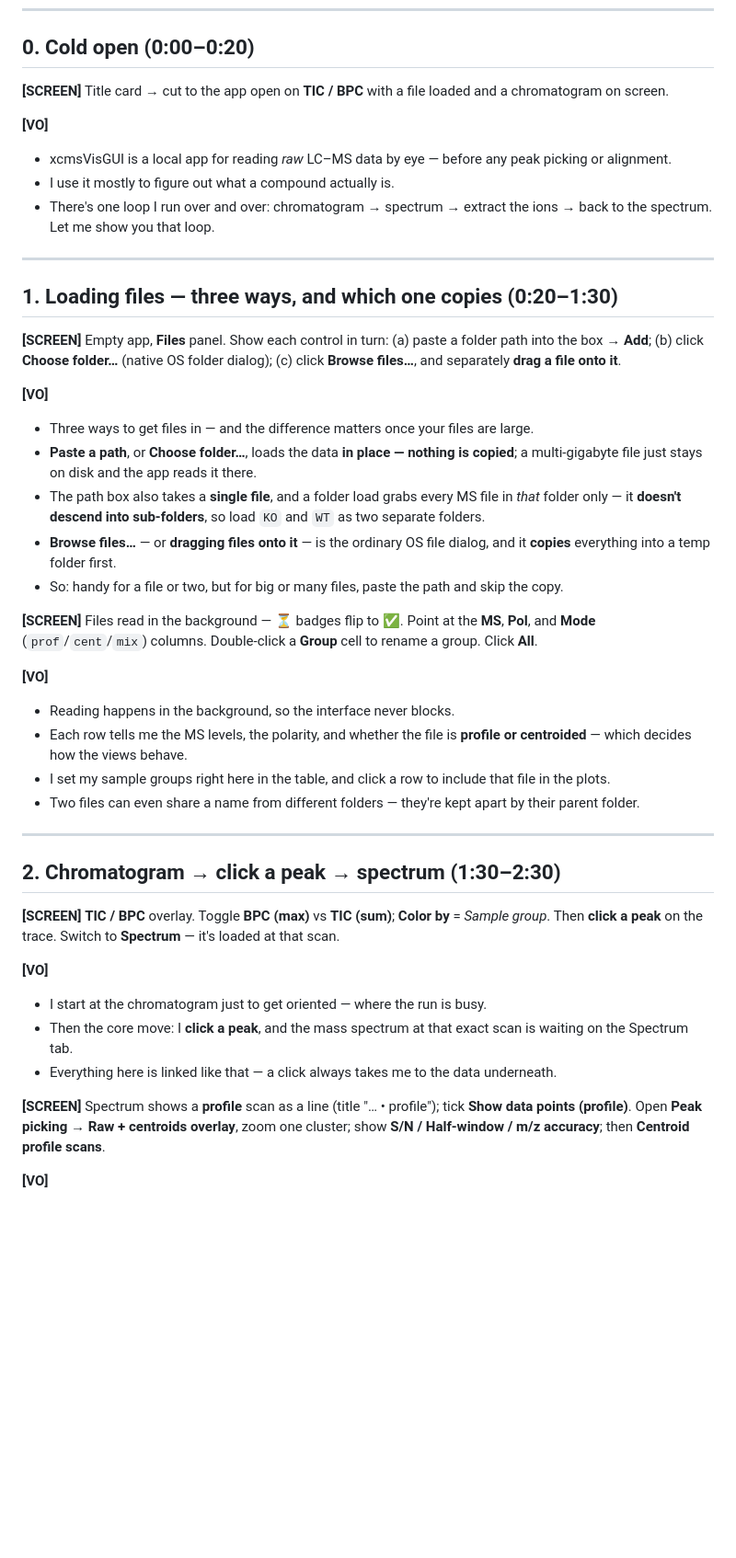
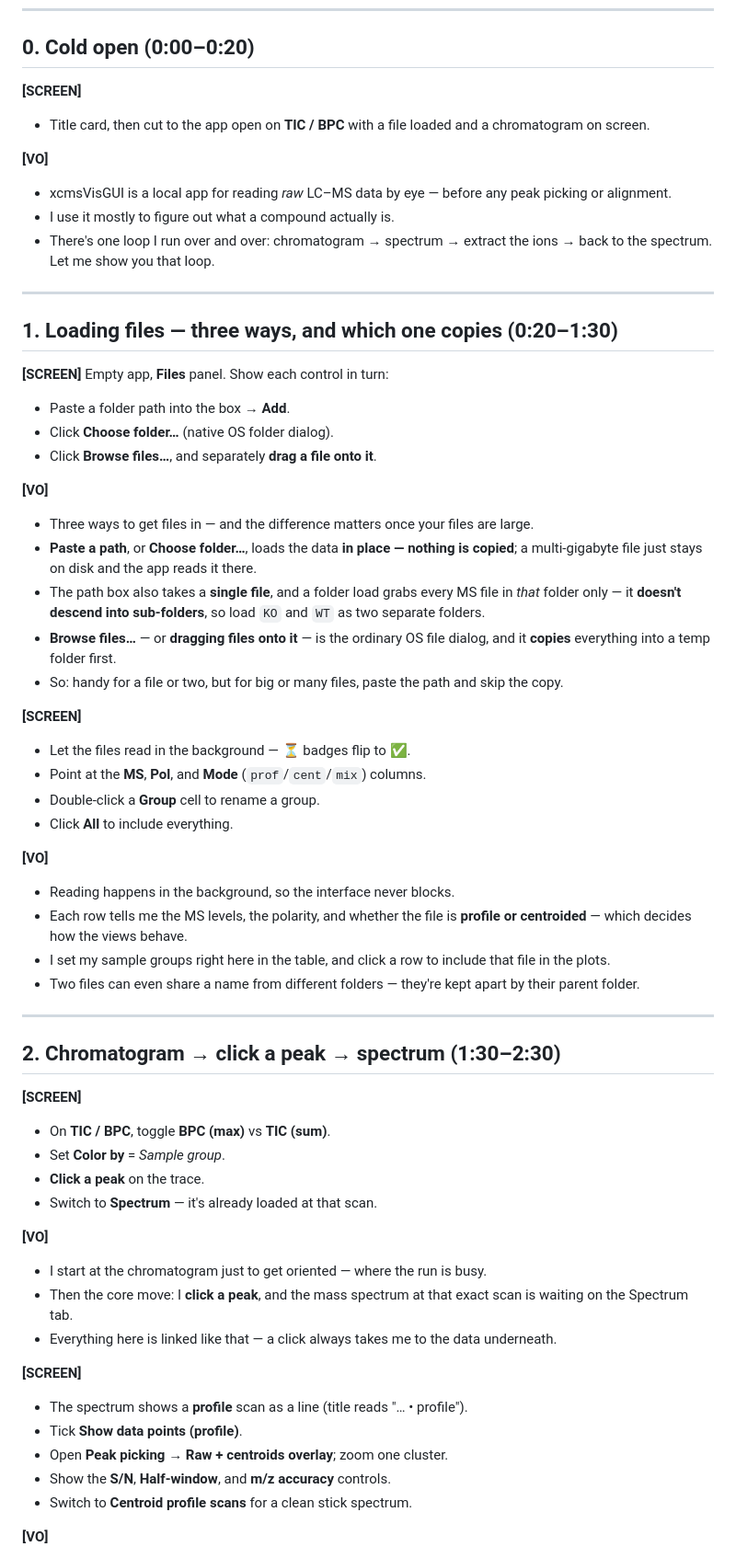
Before and after one commit to stanstrup/xcmsVisGUI, a Markdown page: VIDEO_SCRIPT.md, the part around one of its changes. Shown at 92% size. Drawn GitHub-style; blank space fills up the shorter version.

```diff
--- a/VIDEO_SCRIPT.md
+++ b/VIDEO_SCRIPT.md
@@ -37,8 +37,8 @@ where richer small-molecule chemistry helps. Get the public paths in R with
 
 ## 0. Cold open (0:00–0:20)
 
-**[SCREEN]** Title card → cut to the app open on **TIC / BPC** with a file loaded and a
-chromatogram on screen.
+**[SCREEN]**
+- Title card, then cut to the app open on **TIC / BPC** with a file loaded and a chromatogram on screen.
 
 **[VO]**
 - xcmsVisGUI is a local app for reading *raw* LC–MS data by eye — before any peak picking or alignment.
@@ -50,9 +50,9 @@ chromatogram on screen.
 ## 1. Loading files — three ways, and which one copies (0:20–1:30)
 
 **[SCREEN]** Empty app, **Files** panel. Show each control in turn:
-(a) paste a folder path into the box → **Add**;
-(b) click **Choose folder…** (native OS folder dialog);
-(c) click **Browse files…**, and separately **drag a file onto it**.
+- Paste a folder path into the box → **Add**.
+- Click **Choose folder…** (native OS folder dialog).
+- Click **Browse files…**, and separately **drag a file onto it**.
 
 **[VO]**
 - Three ways to get files in — and the difference matters once your files are large.
@@ -61,9 +61,11 @@ chromatogram on screen.
 - **Browse files…** — or **dragging files onto it** — is the ordinary OS file dialog, and it **copies** everything into a temp folder first.
 - So: handy for a file or two, but for big or many files, paste the path and skip the copy.
 
-**[SCREEN]** Files read in the background — ⏳ badges flip to ✅. Point at the **MS**,
-**Pol**, and **Mode** (`prof`/`cent`/`mix`) columns. Double-click a **Group** cell to
-rename a group. Click **All**.
+**[SCREEN]**
+- Let the files read in the background — ⏳ badges flip to ✅.
+- Point at the **MS**, **Pol**, and **Mode** (`prof`/`cent`/`mix`) columns.
+- Double-click a **Group** cell to rename a group.
+- Click **All** to include everything.
 
 **[VO]**
 - Reading happens in the background, so the interface never blocks.
@@ -75,18 +77,23 @@ rename a group. Click **All**.
 
 ## 2. Chromatogram → click a peak → spectrum (1:30–2:30)
 
-**[SCREEN]** **TIC / BPC** overlay. Toggle **BPC (max)** vs **TIC (sum)**; **Color by**
-= *Sample group*. Then **click a peak** on the trace. Switch to **Spectrum** — it's
-loaded at that scan.
+**[SCREEN]**
+- On **TIC / BPC**, toggle **BPC (max)** vs **TIC (sum)**.
+- Set **Color by** = *Sample group*.
+- **Click a peak** on the trace.
+- Switch to **Spectrum** — it's already loaded at that scan.
 
 **[VO]**
 - I start at the chromatogram just to get oriented — where the run is busy.
 - Then the core move: I **click a peak**, and the mass spectrum at that exact scan is waiting on the Spectrum tab.
 - Everything here is linked like that — a click always takes me to the data underneath.
 
-**[SCREEN]** Spectrum shows a **profile** scan as a line (title "… • profile"); tick
-**Show data points (profile)**. Open **Peak picking** → **Raw + centroids overlay**, zoom
-one cluster; show **S/N / Half-window / m/z accuracy**; then **Centroid profile scans**.
+**[SCREEN]**
+- The spectrum shows a **profile** scan as a line (title reads "… • profile").
+- Tick **Show data points (profile)**.
+- Open **Peak picking** → **Raw + centroids overlay**; zoom one cluster.
+- Show the **S/N**, **Half-window**, and **m/z accuracy** controls.
+- Switch to **Centroid profile scans** for a clean stick spectrum.
 
 **[VO]**
 - Profile data is drawn as a **line** — thousands of detector samples per peak, which I can even show as points.
```
Also changed, not shown: other parts of VIDEO_SCRIPT.md (+48 -32 lines).
